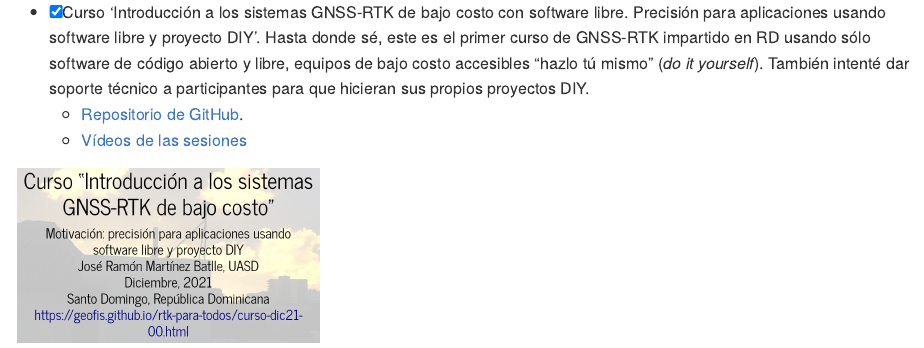
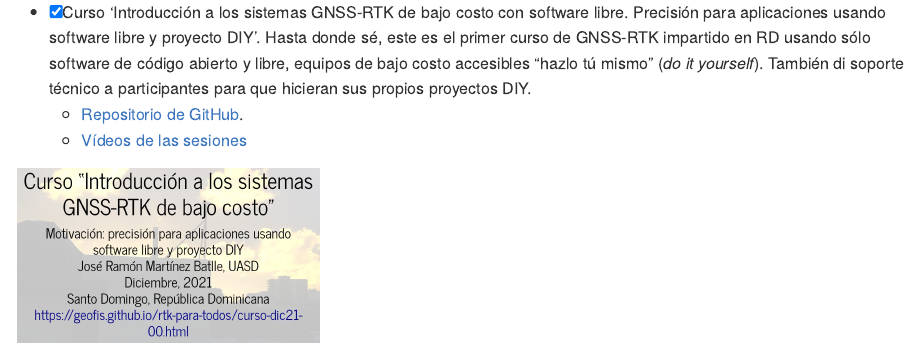
Before and after one commit to geofis/manuscritos-2022, an R Markdown document (README.Rmd): the page in a window 1100 px wide, from 5400 px down. The pictures show the output file README.md that the author committed with the source, drawn offline in the style of GitHub.

Commit message:
UPDATE rtk course entry

```diff
--- a/README.Rmd
+++ b/README.Rmd
@@ -121,7 +121,7 @@ Durante el segundo semestre, también organicé dos cursos.
 
 <img src="curso-r-adebio.jpg" width="400"/>
 
-- [x] Curso 'Introducción a los sistemas GNSS-RTK de bajo costo con software libre. Precisión para aplicaciones usando software libre y proyecto DIY'. Hasta donde sé, este es el primer curso de GNSS-RTK impartido en RD usando sólo software de código abierto y libre, equipos de bajo costo accesibles "hazlo tú mismo" (*do it yourself*). También intenté dar soporte técnico a participantes para que hicieran sus propios proyectos DIY.
+- [x] Curso 'Introducción a los sistemas GNSS-RTK de bajo costo con software libre. Precisión para aplicaciones usando software libre y proyecto DIY'. Hasta donde sé, este es el primer curso de GNSS-RTK impartido en RD usando sólo software de código abierto y libre, equipos de bajo costo accesibles "hazlo tú mismo" (*do it yourself*). También di soporte técnico a participantes para que hicieran sus propios proyectos DIY.
   - [Repositorio de GitHub](https://github.com/geofis/rtk-para-todos/tree/gh-pages).
   - [Vídeos de las sesiones](https://www.youtube.com/playlist?list=PLDcT2n8UzsCRwLvmM2AfdNjK39RzRHTmZ)
 
```
Also changed, not shown: README.md.
